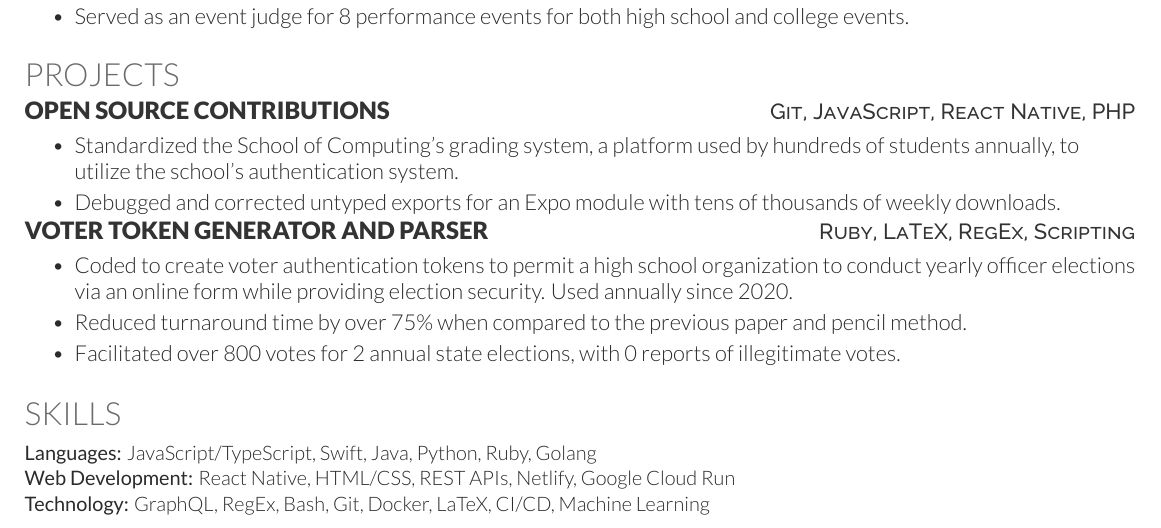
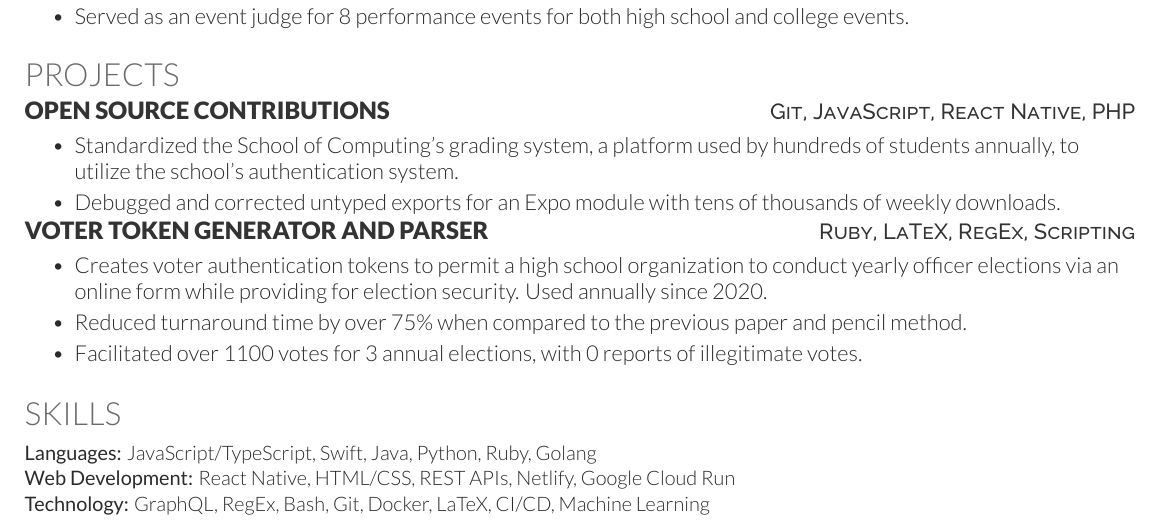
Before and after one commit to hbiede/resume, a LaTeX CV (resume.tex): part of the page, cut so that both start at the same text. Compiled offline with XeLaTeX.

Commit message:
Update voter token stats

```diff
--- a/resume.tex
+++ b/resume.tex
@@ -182,13 +182,13 @@
 
 \projectHeading{Voter Token Generator and Parser}{https://github.com/hbiede/Voter-Tokens}{Ruby, LaTeX, RegEx, Scripting}
 \begin{bullets}
-    \item Coded to create voter authentication tokens to permit a
-        high school organization to conduct yearly officer elections
-        via an online form while providing election security. Used
-        annually since 2020.
+    \item Creates voter authentication tokens to permit a high school
+        organization to conduct yearly officer elections via an online
+        form while providing for election security. Used annually since
+        2020.
     \item Reduced turnaround time by over 75\% when compared to the
         previous paper and pencil method.
-    \item Facilitated over 800 votes for 2 annual state elections,
+    \item Facilitated over 1100 votes for 3 annual elections,
         with 0 reports of illegitimate votes.
 \end{bullets}
 \sectionsep
```
